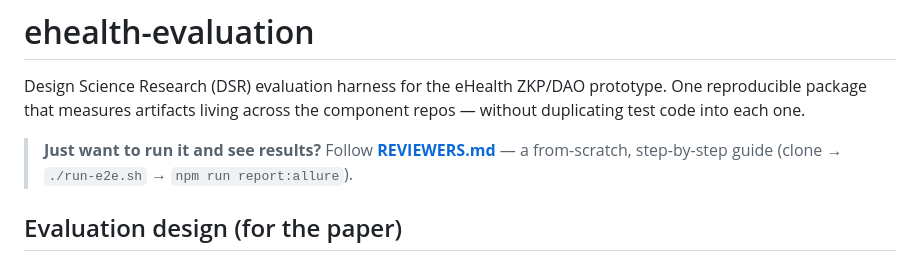
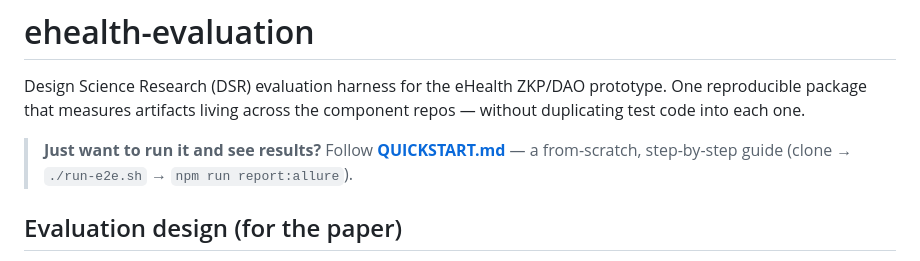
Before and after one commit to medalex/ehealth-evaluation, a Markdown page: README.md, the part around the change. Rendered like a GitHub page.

Commit message:
docs: rename REVIEWERS.md -> QUICKSTART.md (more general)
Co-Authored-By: Claude Opus 4.8 <noreply@anthropic.com>

```diff
--- a/README.md
+++ b/README.md
@@ -4,7 +4,7 @@ Design Science Research (DSR) evaluation harness for the eHealth ZKP/DAO prototy
 One reproducible package that measures artifacts living across the component repos —
 without duplicating test code into each one.
 
-> **Just want to run it and see results?** Follow **[REVIEWERS.md](REVIEWERS.md)** — a
+> **Just want to run it and see results?** Follow **[QUICKSTART.md](QUICKSTART.md)** — a
 > from-scratch, step-by-step guide (clone → `./run-e2e.sh` → `npm run report:allure`).
 
 ## Evaluation design (for the paper)
```
Also changed, not shown: QUICKSTART.md (renamed from REVIEWERS.md, +1 -1 lines).
